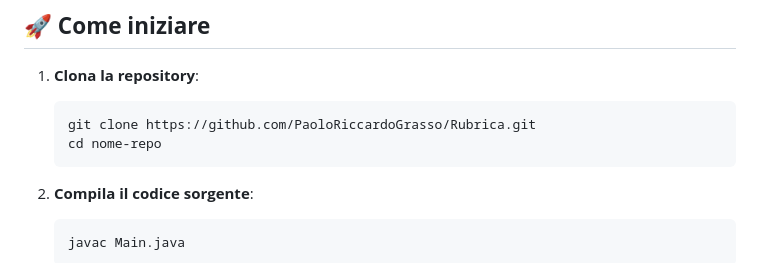
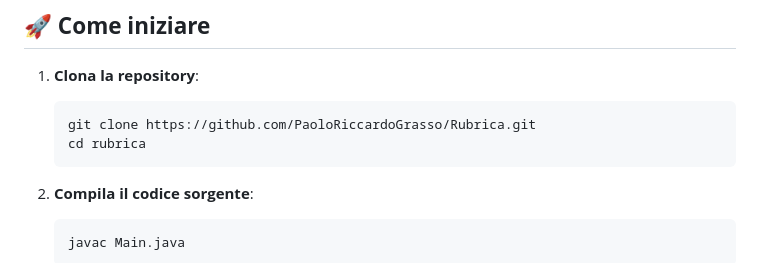
Before and after one commit to PaoloRiccardoGrasso/Rubrica, a Markdown page: README.md, the part around the change. Rendered like a GitHub page.

Commit message:
Aggiornamento readme

````diff
--- a/README.md
+++ b/README.md
@@ -34,7 +34,7 @@
 1. **Clona la repository**:
    ```bash
    git clone https://github.com/PaoloRiccardoGrasso/Rubrica.git
-   cd nome-repo
+   cd rubrica
    ```
 
 2. **Compila il codice sorgente**:
````
